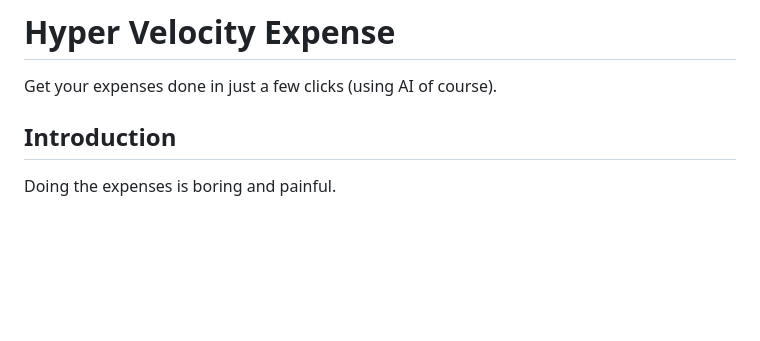
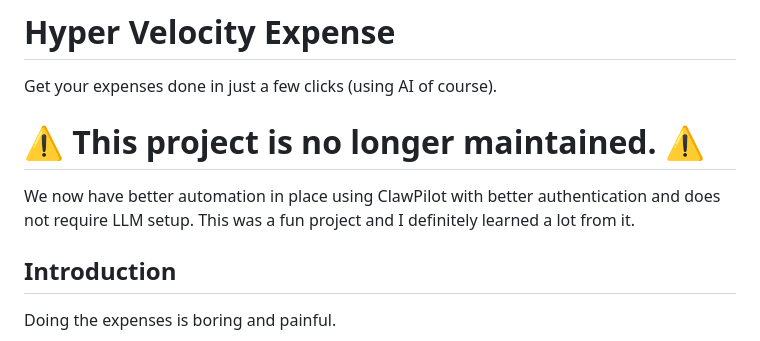
Before and after one commit to xquyvu/ez-expense, a Markdown page: README.md, the part around the change. Drawn GitHub-style; blank space fills up the shorter version.

```diff
--- a/README.md
+++ b/README.md
@@ -1,6 +1,10 @@
 # Hyper Velocity Expense
 
 Get your expenses done in just a few clicks (using AI of course).
+
+# ⚠️ This project is no longer maintained. ⚠️
+
+We now have better automation in place using ClawPilot with better authentication and does not require LLM setup. This was a fun project and I definitely learned a lot from it.
 
 ## Introduction
 
```
